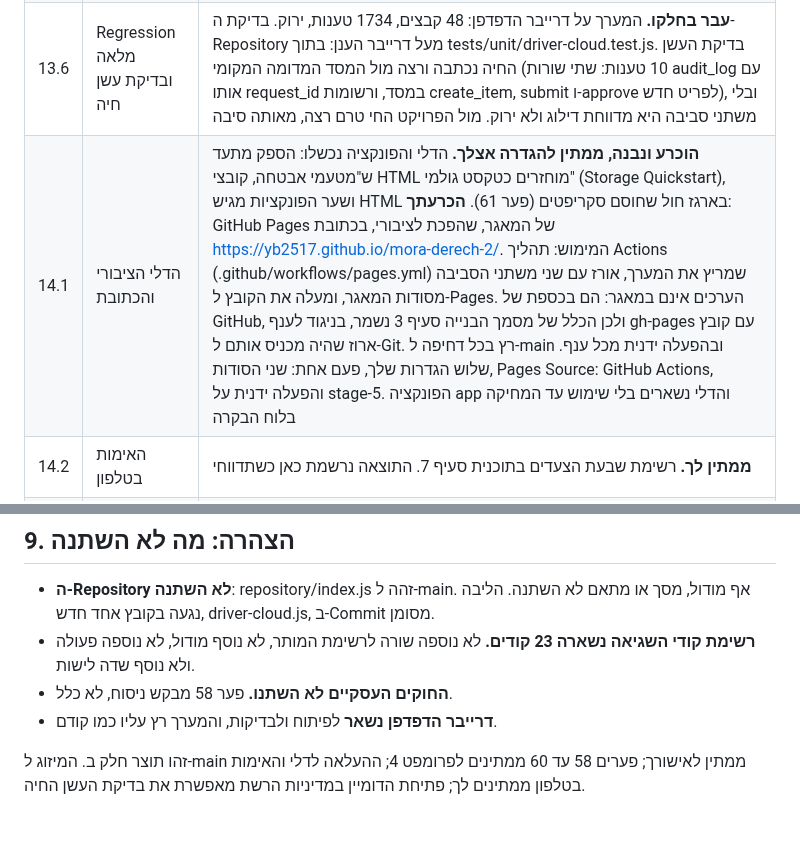
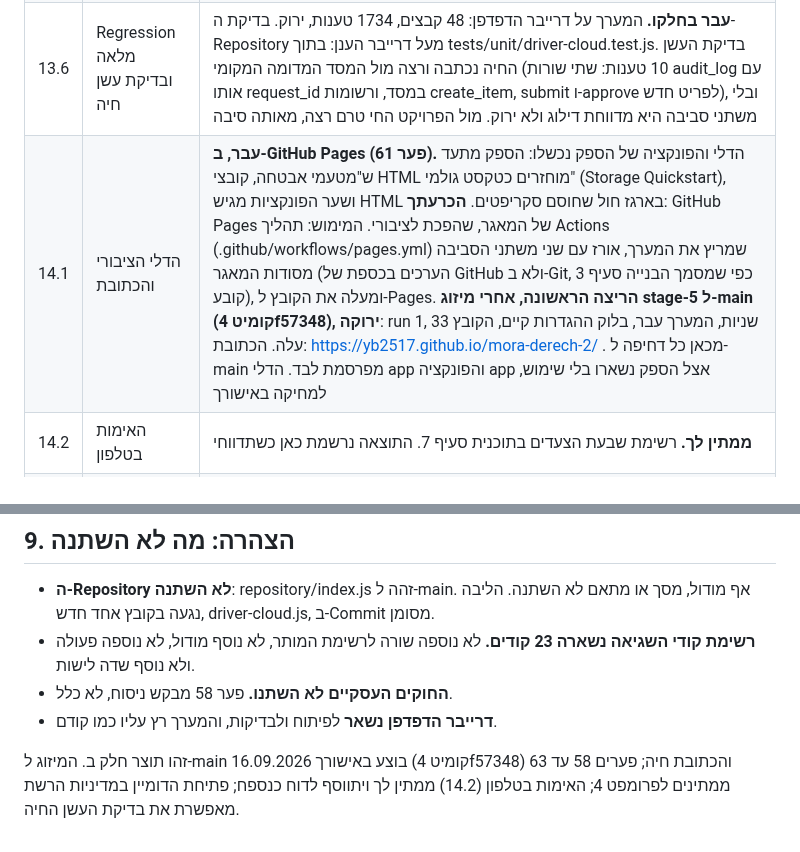
Before and after one commit to yb2517/mora-derech-2, a Markdown page: docs/doc-stage-05b-report.md, 2 parts joined by grey strips. GitHub-like rendering.

Commit message:
Stage 5 part B: the first Pages run is green and the address is live; recorded in the report
Co-Authored-By: Claude Fable 5.1 <noreply@anthropic.com>
Claude-Session: https://claude.ai/code/session_019w18zha1XeeLKsVfYrDUor

```diff
--- a/docs/doc-stage-05b-report.md
+++ b/docs/doc-stage-05b-report.md
@@ -18,7 +18,7 @@
 | 13.4 | האריזה עם ההזרקה ובחירת הדרייבר | **עבר.** בלי משתני סביבה: אותו קובץ כמו היום, בלי בלוק. עם משתנים: בלוק הגדרות, והאריזה זהה בכל השאר. חלק מהשמות בלבד: עצירה בשגיאה. השמות נקראים מ-.env.example ומופיעים בקוד בדרייבר בלבד. בדפדפן, מול מסד מדומה מקומי: 12 טבלאות נמשכות בעלייה, אחסון הדפדפן נשאר ריק, סשן ההליכה, האינטראקציות ושורות היומן מגיעים למסד, והכותרת מראה "המסד מעודכן" |
 | 13.5 | הזריעה | **עבר בחלקו, ראו סעיף 6.** הסקריפט tools/seed-cloud.js עובר בדרייבר, זורע רק שורות is_demo ורק מה שחסר: מול מסד מדומה, ריצה ראשונה כותבת 31 מפתחות ו-40 שורות, וריצה שנייה כותבת אפס. המסד החי נזרע באותם נתונים בדיוק (אותן ספירות, ואפס שורות בלי is_demo), אבל דרך SQL מהסשן הזה ולא דרך הסקריפט, מפני שהסשן אינו מגיע לכתובת הספק (סעיף 6) |
 | 13.6 | Regression מלאה ובדיקת עשן חיה | **עבר בחלקו.** המערך על דרייבר הדפדפן: 48 קבצים, 1734 טענות, ירוק. בדיקת ה-Repository מעל דרייבר הענן: בתוך tests/unit/driver-cloud.test.js. בדיקת העשן החיה נכתבה ורצה מול המסד המדומה המקומי (10 טענות: שתי שורות audit_log עם אותו request_id במסד, ורשומות create_item, submit ו-approve לפריט חדש), ובלי משתני סביבה היא מדווחת דילוג ולא ירוק. מול הפרויקט החי טרם רצה, מאותה סיבה |
-| 14.1 | הדלי הציבורי והכתובת | **הוכרע ונבנה, ממתין להגדרה אצלך.** הדלי והפונקציה נכשלו: הספק מתעד ש"מטעמי אבטחה, קובצי HTML מוחזרים כטקסט גולמי" (Storage Quickstart), ושער הפונקציות מגיש HTML בארגז חול שחוסם סקריפטים (פער 61). **הכרעתך**: GitHub Pages של המאגר, שהפכת לציבורי, בכתובת https://yb2517.github.io/mora-derech-2/. המימוש: תהליך Actions (.github/workflows/pages.yml) שמריץ את המערך, אורז עם שני משתני הסביבה מסודות המאגר, ומעלה את הקובץ ל-Pages. הערכים אינם במאגר: הם בכספת של GitHub, ולכן הכלל של מסמך הבנייה סעיף 3 נשמר, בניגוד לענף gh-pages עם קובץ ארוז שהיה מכניס אותם ל-Git. רץ בכל דחיפה ל-main ובהפעלה ידנית מכל ענף. שלוש הגדרות שלך, פעם אחת: שני הסודות, Pages Source: GitHub Actions, והפעלה ידנית על stage-5. הפונקציה app והדלי נשארים בלי שימוש עד המחיקה בלוח הבקרה |
+| 14.1 | הדלי הציבורי והכתובת | **עבר, ב-GitHub Pages (פער 61).** הדלי והפונקציה של הספק נכשלו: הספק מתעד ש"מטעמי אבטחה, קובצי HTML מוחזרים כטקסט גולמי" (Storage Quickstart), ושער הפונקציות מגיש HTML בארגז חול שחוסם סקריפטים. **הכרעתך**: GitHub Pages של המאגר, שהפכת לציבורי. המימוש: תהליך Actions (.github/workflows/pages.yml) שמריץ את המערך, אורז עם שני משתני הסביבה מסודות המאגר (הערכים בכספת של GitHub ולא ב-Git, כפי שמסמך הבנייה סעיף 3 קובע), ומעלה את הקובץ ל-Pages. **הריצה הראשונה, אחרי מיזוג stage-5 ל-main (קומיט 4f57348), ירוקה**: run 1, 33 שניות, המערך עבר, בלוק ההגדרות קיים, הקובץ עלה. הכתובת: https://yb2517.github.io/mora-derech-2/ . מכאן כל דחיפה ל-main מפרסמת לבד. הדלי app והפונקציה app אצל הספק נשארו בלי שימוש, למחיקה באישורך |
 | 14.2 | האימות בטלפון | **ממתין לך.** רשימת שבעת הצעדים בתוכנית סעיף 7. התוצאה נרשמת כאן כשתדווחי |
 | 15 | הדוח, הפערים והמיזוג | הדוח הזה. הפערים 58 עד 60 נרשמו. המיזוג ממתין לאישורך |
 
@@ -124,4 +124,4 @@ Deno.serve(async (req: Request) => {
 - **החוקים העסקיים לא השתנו.** פער 58 מבקש ניסוח, לא כלל.
 - **דרייבר הדפדפן נשאר** לפיתוח ולבדיקות, והמערך רץ עליו כמו קודם.
 
-זהו תוצר חלק ב. המיזוג ל-main ממתין לאישורך; פערים 58 עד 60 ממתינים לפרומפט 4; ההעלאה לדלי והאימות בטלפון ממתינים לך; פתיחת הדומיין במדיניות הרשת מאפשרת את בדיקת העשן החיה.
+זהו תוצר חלק ב. המיזוג ל-main בוצע באישורך 16.09.2026 (קומיט 4f57348) והכתובת חיה; פערים 58 עד 63 ממתינים לפרומפט 4; האימות בטלפון (14.2) ממתין לך ויתווסף לדוח כנספח; פתיחת הדומיין במדיניות הרשת מאפשרת את בדיקת העשן החיה.
```
